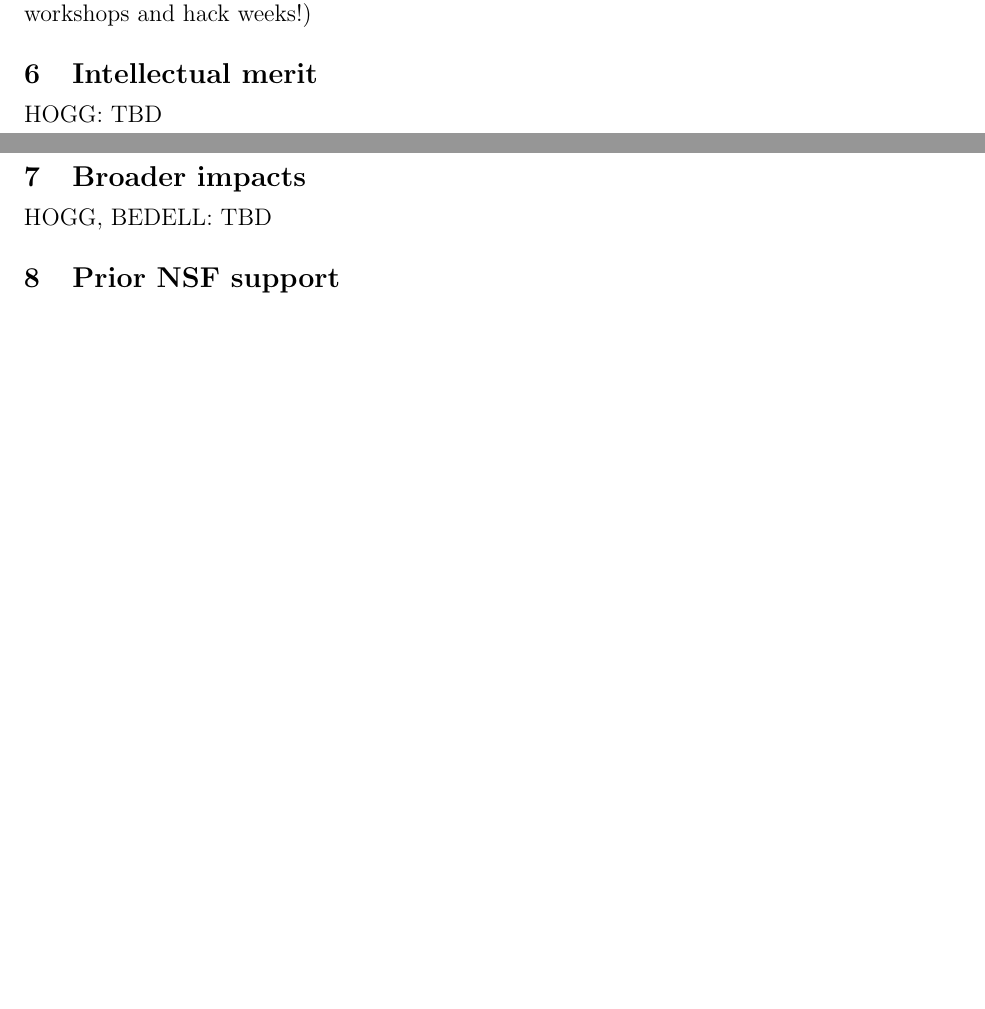
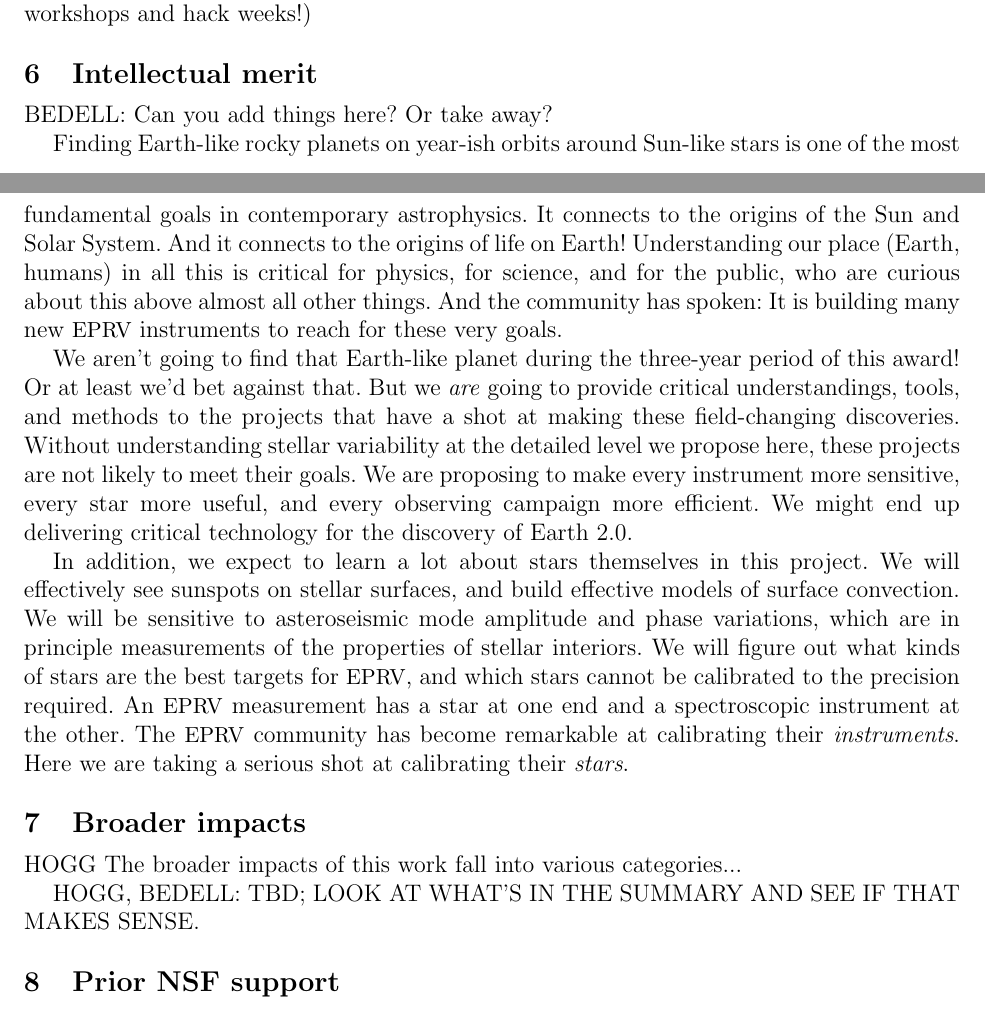
Before and after one commit to davidwhogg/EPRV_NSF, a LaTeX document (EPRV_NSF/description.tex): two parts of pages 13 and 14 of 18, joined at a grey line, cut so that both start at the same text, the shorter picture padded with empty space. Compiled offline with pdfLaTeX.

Commit message:
intellectual merit

```diff
--- a/EPRV_NSF/description.tex
+++ b/EPRV_NSF/description.tex
@@ -879,15 +879,50 @@ career mentoring for, the \GRA.
 The two workshops will be chaired by Co-I Bedell, with PI Hogg and
 the \GRA\ on the organizing committees.
 
+
+
 HOGG SAY STUFF ABOUT BEDELL SUPPORT HERE. (and also SF facilities for workshops and hack weeks!)
 
 \section{Intellectual merit}
 
-HOGG: TBD
+BEDELL: Can you add things here? Or take away?
+
+Finding Earth-like rocky planets on year-ish orbits
+around Sun-like stars is one of the most fundamental goals
+in contemporary astrophysics.
+It connects to the origins of the Sun and Solar System.
+And it connects to the origins of life on Earth!
+Understanding our place (Earth, humans) in all this is critical for physics, for science, and for the
+public, who are curious about this above almost all other things.
+And the community has spoken:
+It is building many new \EPRV\ instruments to reach for these very goals.
+
+We aren't going to find that Earth-like planet during the three-year period of this
+award! Or at least we'd bet against that.
+But we \emph{are} going to provide critical understandings, tools, and methods to
+the projects that have a shot at making these field-changing discoveries.
+Without understanding stellar variability at the detailed level we propose here,
+these projects are not likely to meet their goals.
+We are proposing to make every instrument more sensitive, every star more useful,
+and every observing campaign more efficient.
+We might end up delivering critical technology for the discovery of Earth 2.0.
+
+In addition, we expect to learn a lot about stars themselves in this project.
+We will effectively see sunspots on stellar surfaces, and build effective models
+of surface convection.
+We will be sensitive to asteroseismic mode amplitude and phase variations, which
+are in principle measurements of the properties of stellar interiors.
+We will figure out what kinds of stars are the best targets for \EPRV, and which
+stars cannot be calibrated to the precision required.
+An \EPRV\ measurement has a star at one end and a spectroscopic instrument at the other.
+The \EPRV\ community has become remarkable at calibrating their \emph{instruments}.
+Here we are taking a serious shot at calibrating their \emph{stars}.
 
 \section{Broader impacts}
 
-HOGG, BEDELL: TBD
+HOGG The broader impacts of this work fall into various categories...
+
+HOGG, BEDELL: TBD; LOOK AT WHAT'S IN THE SUMMARY AND SEE IF THAT MAKES SENSE.
 
 \section{Prior NSF support}
 
```
